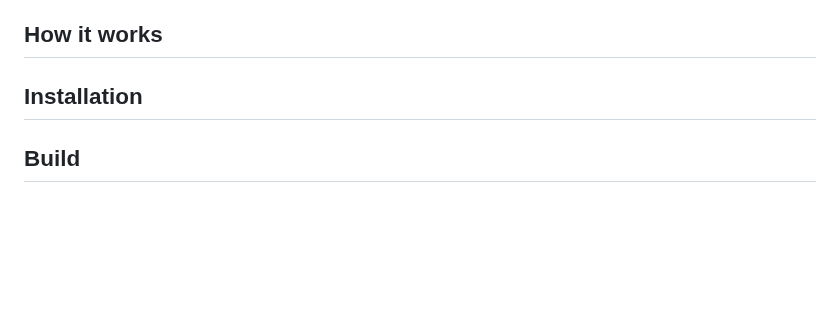
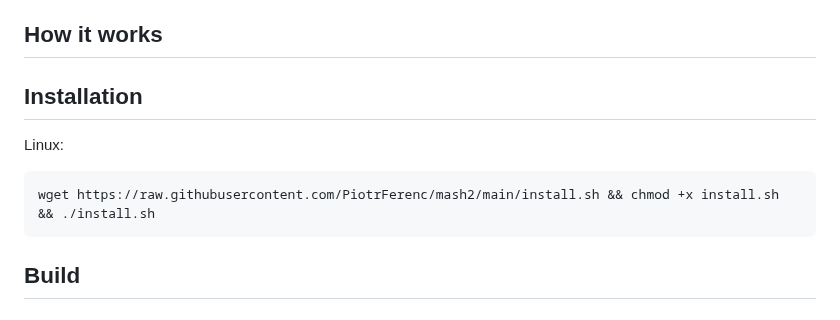
Before and after one commit to PiotrFerenc/task-tower, a Markdown page: README.md, the part around the change. Rendered like a GitHub page; blank space fills up the shorter version.

Commit message:
Add Linux installation instructions to README
A new section was added to the README file with the instructions on how to install the application on a Linux platform using the provided shell script.

````diff
--- a/README.md
+++ b/README.md
@@ -30,7 +30,12 @@ Task Tower is a tool for automating distributed tasks, utilizing pipelines with
 - Ease of integration and collaboration
 
 ## How it works
+
 ## Installation
+Linux:
+```shell
+wget https://raw.githubusercontent.com/PiotrFerenc/mash2/main/install.sh && chmod +x install.sh && ./install.sh
+```
 
 ## Build
 
````
